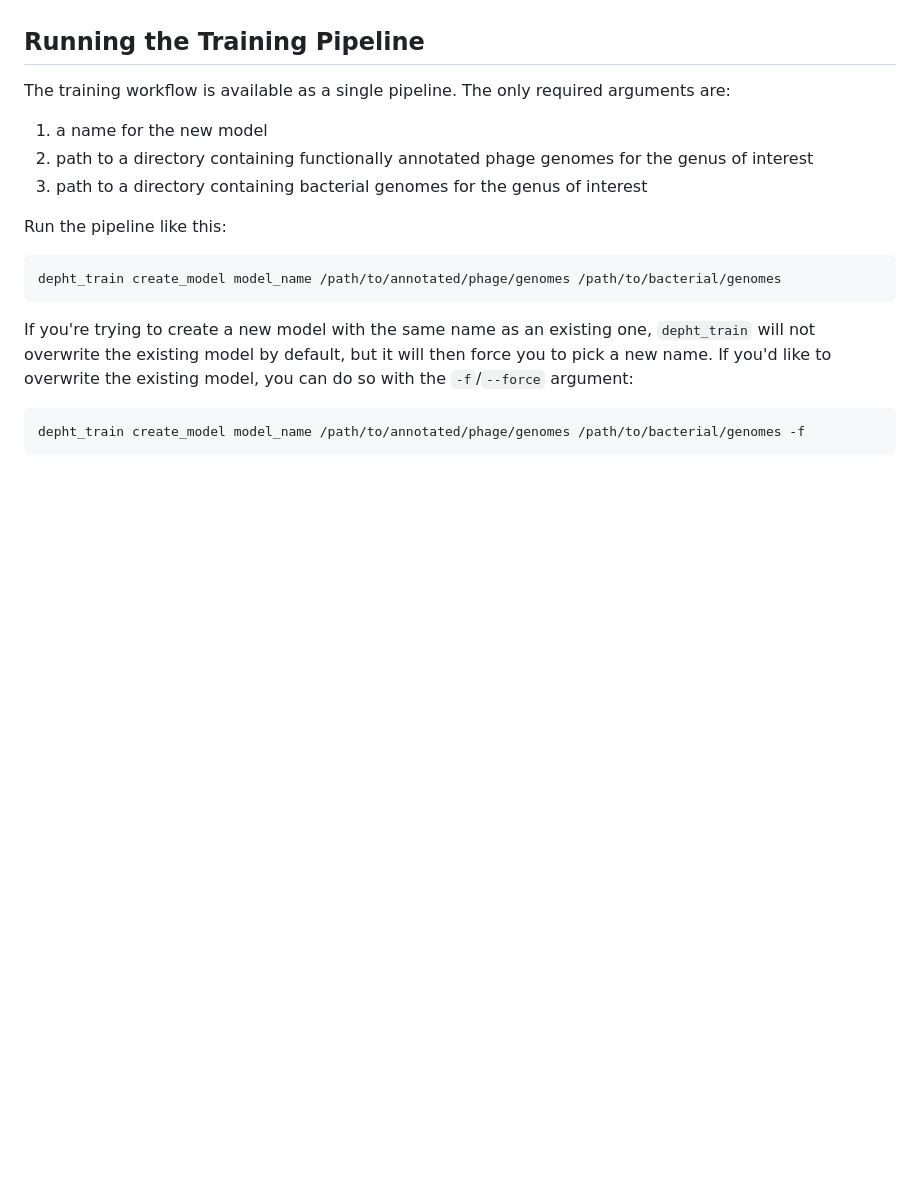
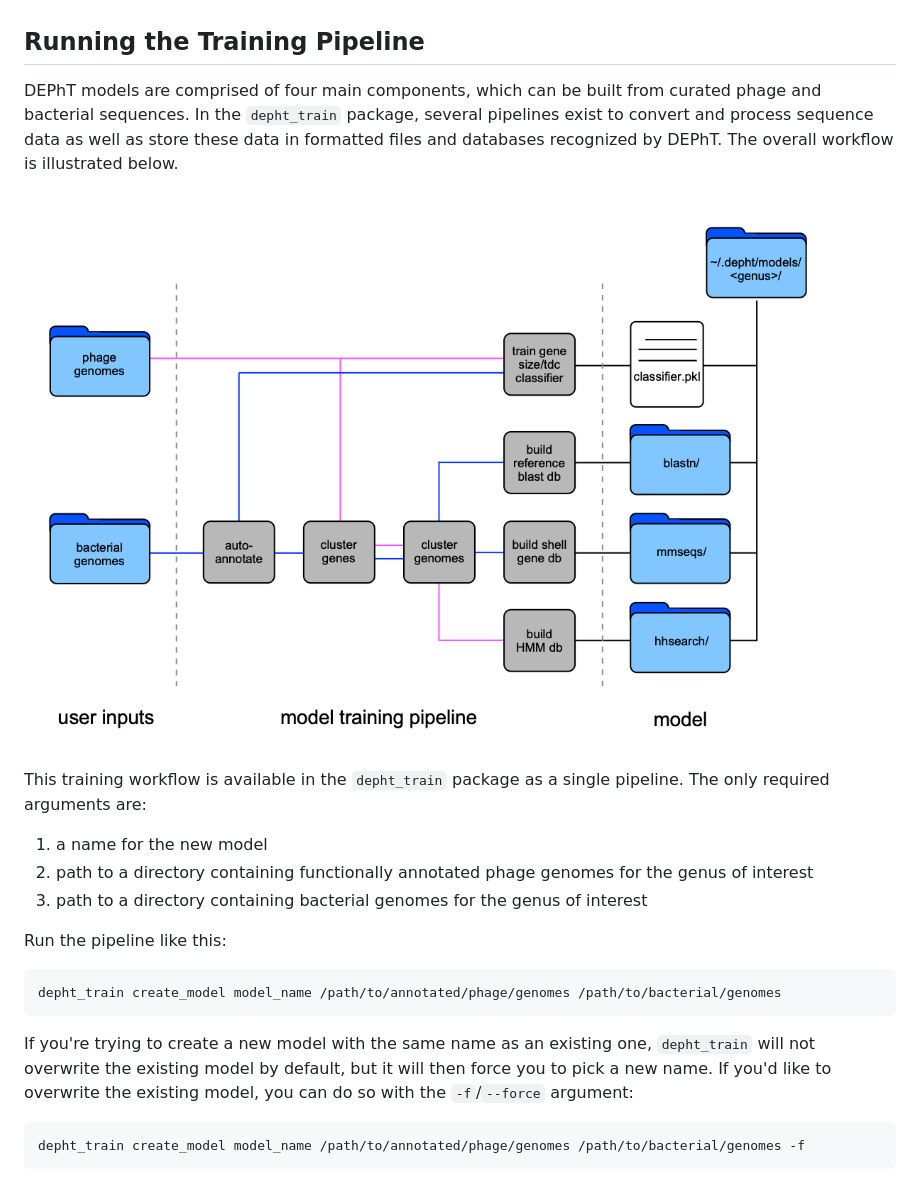
Before and after one commit to chg60/DEPhT, a Markdown page: README.md, the part around the change printed below. Drawn GitHub-style; pictures changed too: resources/images/github_training_schema.png (added); blank space fills up the shorter version.

```diff
--- a/README.md
+++ b/README.md
@@ -328,7 +328,13 @@ will also be clusters of at least somewhat-related phages in this dataset.
 
 ## Running the Training Pipeline
 
-The training workflow is available as a single pipeline. The only required arguments are:
+DEPhT models are comprised of four main components, which can be built from curated phage and bacterial sequences.
+In the `depht_train` package, several pipelines exist to convert and process sequence data as well as store these data
+in formatted files and databases recognized by DEPhT.  The overall workflow is illustrated below.
+
+![depht train workflow](/resources/images/github_training_schema.png)
+
+This training workflow is available in the `depht_train` package as a single pipeline. The only required arguments are:
 1. a name for the new model
 2. path to a directory containing functionally annotated phage genomes for the genus of interest
 3. path to a directory containing bacterial genomes for the genus of interest
```
Also changed, not shown: other parts of README.md (+14 -2 lines), resources/images/bacterial_clusters_table.png (added).
